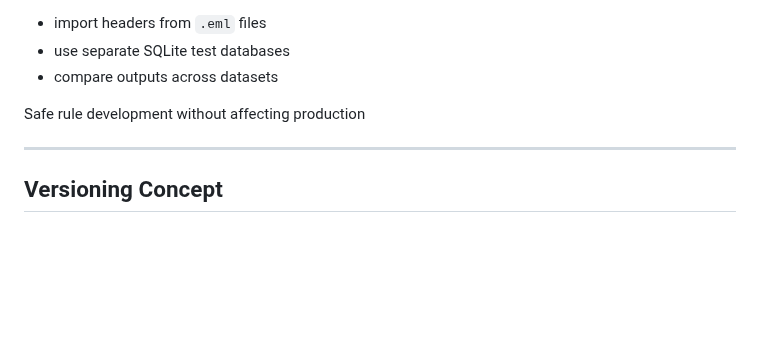
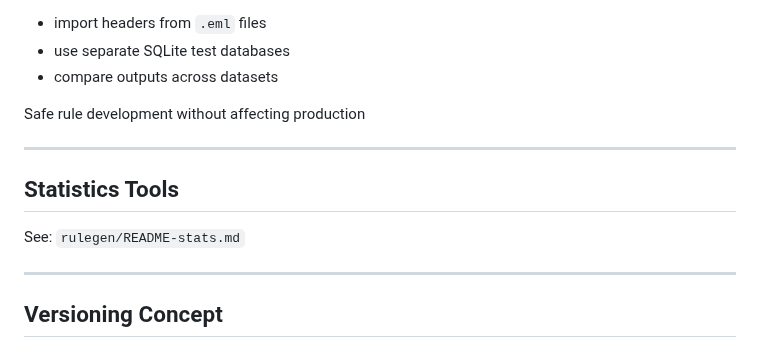
Before and after one commit to ua880d-mailfilter/mailfilter-sqlite, a Markdown page: README.md, the part around the change. GitHub-like rendering; blank space fills up the shorter version.

```diff
--- a/README.md
+++ b/README.md
@@ -373,6 +373,12 @@ Run:
 
 ---
 
+## Statistics Tools
+
+ See: `rulegen/README-stats.md`
+
+---
+
 ##  Versioning Concept
 
 * mailfilter 0.8.x -> classic filtering
```
